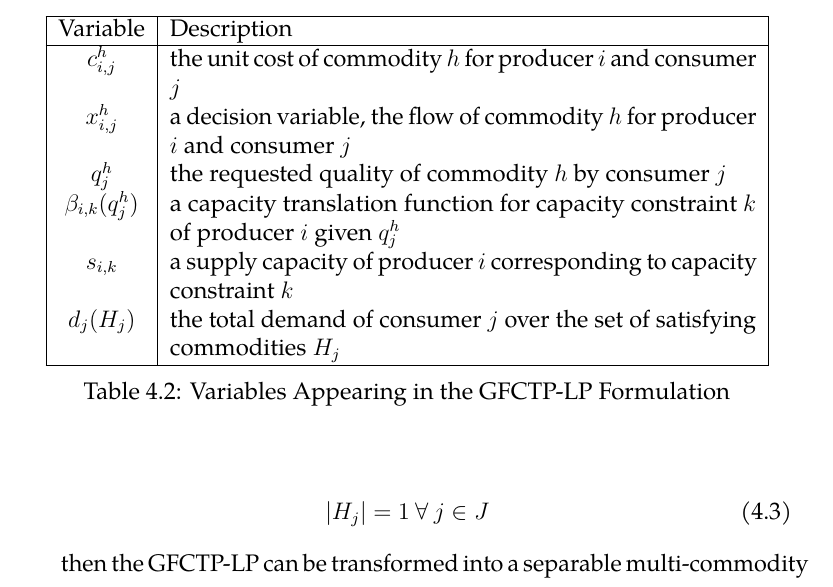
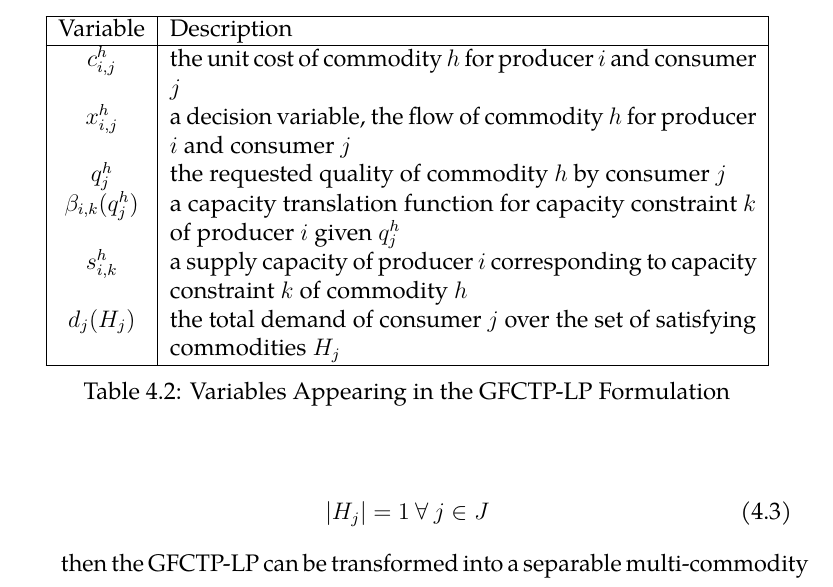
Before and after one commit to gidden/thesis, a LaTeX thesis (prelim/paper/prelim.tex, which reads prelim/paper/chapters/research/gfctp_lp.tex): part of page 26 of 34, cut so that both start at the same text. Compiled offline with pdfLaTeX.

Commit message:
fixed table in the lp formulation

```diff
--- a/prelim/paper/chapters/research/gfctp_lp.tex
+++ b/prelim/paper/chapters/research/gfctp_lp.tex
@@ -71,17 +71,17 @@ $H_{j}$     & the set of satisfying commodities for consumer $j$  \\
 Variable    & Description \\
 \hline
 $c_{i,j}^{h}$             & the unit cost of commodity $h$
-                         for producer $i$ and consumer $j$  \\
+                          for producer $i$ and consumer $j$  \\
 $x_{i,j}^{h}$             & a decision variable, the flow of commodity $h$
-                         for producer $i$ and consumer $j$  \\
+                          for producer $i$ and consumer $j$  \\
 $q_{j}^{h}$               & the requested quality of commodity $h$
-                         by consumer $j$  \\
+                          by consumer $j$  \\
 $\beta_{i,k}(q_{j}^{h})$  & a capacity translation function for capacity
-                         constraint $k$ of producer $i$ given $q_{j}^{h}$ \\
-$s_{i,k}$                & a supply capacity of producer $i$ corresponding to
-                         capacity constraint $k$ \\
-$d_{j}(H_{j})$           & the total demand of consumer $j$ over the set of
-                         satisfying commodities $H_{j}$ \\
+                          constraint $k$ of producer $i$ given $q_{j}^{h}$ \\
+$s_{i,k}^{h}$             & a supply capacity of producer $i$ corresponding to
+                          capacity constraint $k$ of commodity $h$ \\
+$d_{j}(H_{j})$            & the total demand of consumer $j$ over the set of
+                          satisfying commodities $H_{j}$ \\
 \hline
 \end{tabularx}
 \caption{Variables Appearing in the GFCTP-LP Formulation}
```
